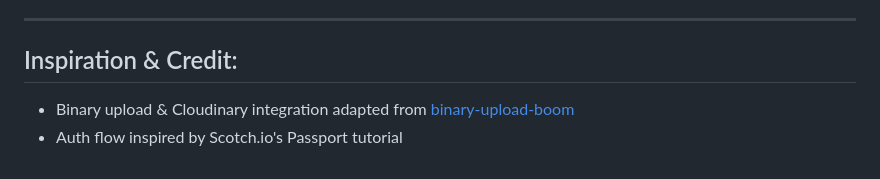
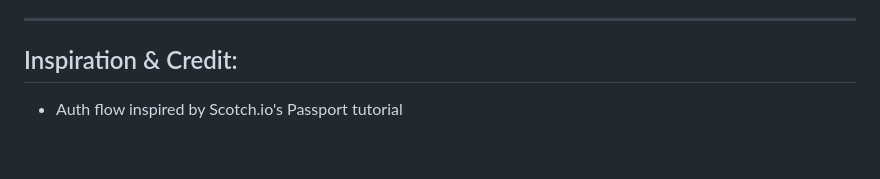
Before and after one commit to CodingWCal/Inkspiration-2.1, a Markdown page: README.md, the part around the change. Drawn GitHub-style.

```diff
--- a/README.md
+++ b/README.md
@@ -108,5 +108,4 @@ More than anything, this reminded me why I love tech: to build meaningful tools
 ---
 
 ## Inspiration & Credit:
-- Binary upload & Cloudinary integration adapted from [binary-upload-boom](https://github.com/100devs/binary-upload-boom)
 - Auth flow inspired by Scotch.io's Passport tutorial
```
